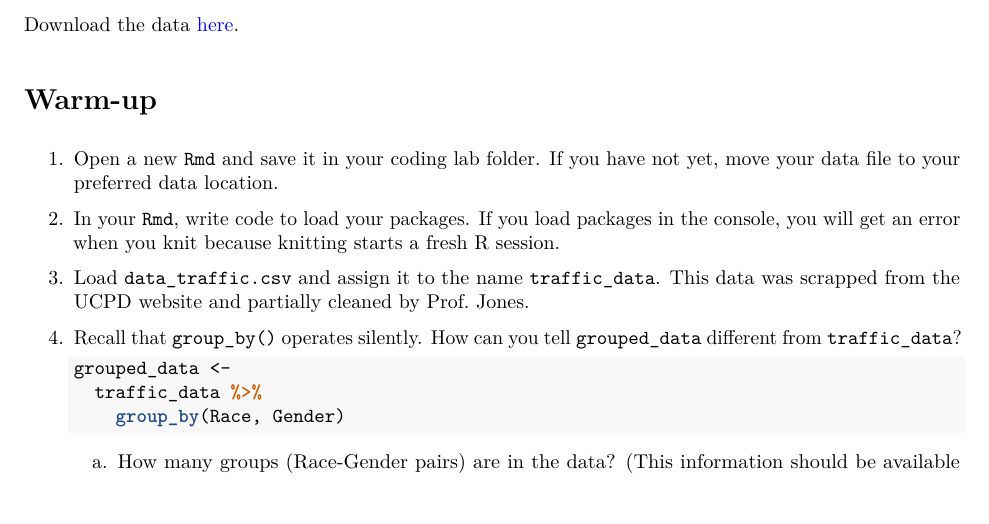
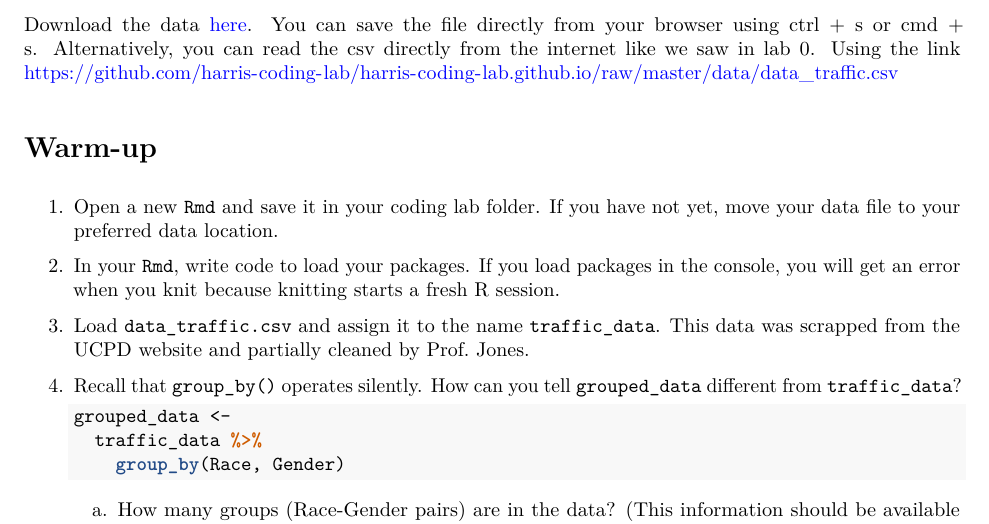
Before and after one commit to harris-coding-lab/harris-coding-lab.github.io, an R Markdown document (lab/04_grouped_analysis.Rmd): part of page 2 of 7, cut at the place of the change, the shorter picture padded with empty space. The pictures show the output file lab/04_grouped_analysis.pdf that the author committed with the source.

Commit message:
csv download instructions

```diff
--- a/lab/04_grouped_analysis.Rmd
+++ b/lab/04_grouped_analysis.Rmd
@@ -33,7 +33,7 @@ include_tweet("https://twitter.com/nomadj1s/status/1294390352904966151")
 Follow the [tweet thread](https://twitter.com/nomadj1s/status/1294390352904966151) and you'll see that Prof. Damon Jones, of Harris, gets that data and does some analysis. In this lab, you're going to follow his lead and dig into traffic stop data from the University of Chicago Police Department, one of the largest private police forces in the world.
 
 
-Download the data [here](https://github.com/harris-coding-lab/harris-coding-lab.github.io/raw/master/data/data_traffic.csv).
+Download the data [here](https://github.com/harris-coding-lab/harris-coding-lab.github.io/raw/master/data/data_traffic.csv). You can save the file directly from your browser using ctrl + s or cmd + s. Alternatively, you can read the csv directly from the internet like we saw in lab 0. Using the link https://github.com/harris-coding-lab/harris-coding-lab.github.io/raw/master/data/data_traffic.csv
 
 
 # Warm-up
```
Also changed, not shown: lab/04_grouped_analysis.pdf.
